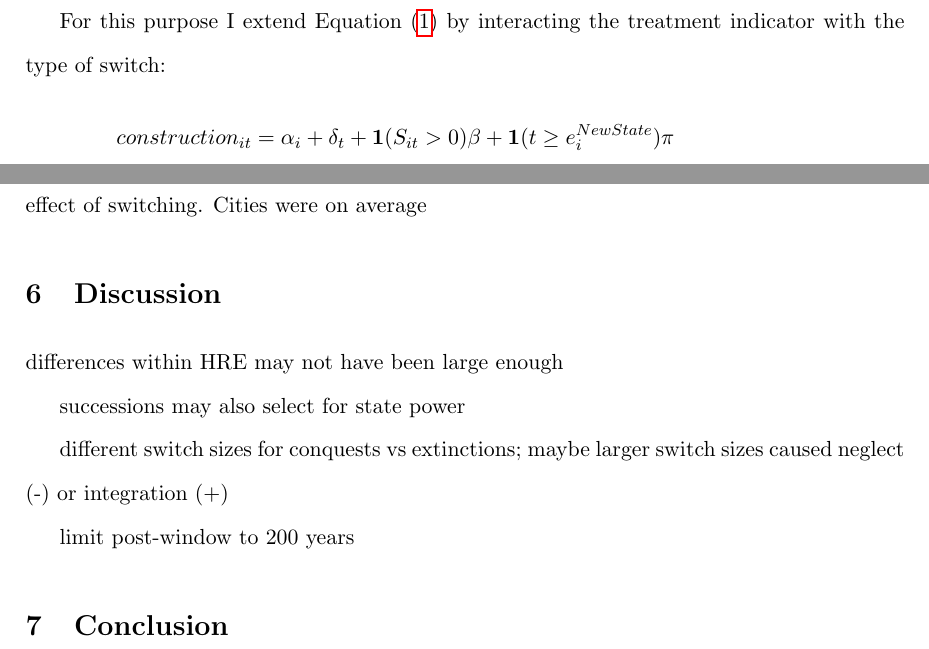
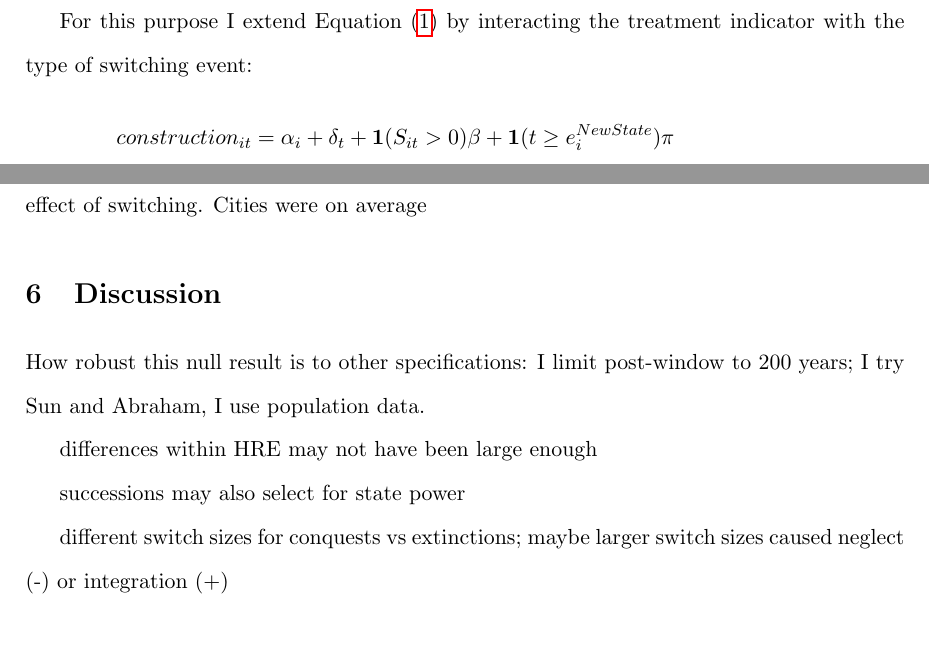
Before and after one commit to EliasHadjAmmar/BA, a LaTeX paper (paper/paper.tex): two parts of page 7 of 10 before the commit and two parts of page 7 of 11 after it, joined at a grey line, cut so that both start at the same text. Compiled offline with pdfLaTeX.

Commit message:
sketch discussion section

```diff
--- a/paper/paper.tex
+++ b/paper/paper.tex
@@ -131,7 +131,7 @@ Based on the theory of conflict-driven evolution we would expect any such differ
 
 Next I tried to find the effect of state power - the effect of the difference in selection for state power between conquests and successions. The framework of \cite{schoenholzer2022} only tells us BLANK, but it doesn't tell us BLANK. The reason may be that, having sourced their data on territorial histories from historical maps, they lack information about individual switching events. Because the Städtebuch data compiled by \cite{pt2} records exactly how each city was acquired by the territory holding it, I am able to look at differential trends after different types of ownership changes.
 
-For this purpose I extend Equation \eqref{eq:sw22} by interacting the treatment indicator with the type of switch:
+For this purpose I extend Equation \eqref{eq:sw22} by interacting the treatment indicator with the type of switching event:
 \begin{equation}
 \label{eq:baseline}
 \begin{split}
@@ -163,6 +163,8 @@ Figure \ref{fig:SW_replication} shows the dynamic effect of switching. Cities we
 
 \section{Discussion}
 
+How robust this null result is to other specifications: I limit post-window to 200 years; I try Sun and Abraham, I use population data.
+
 differences within HRE may not have been large enough
 
 successions may also select for state power
@@ -170,7 +172,7 @@ successions may also select for state power
 different switch sizes for conquests vs extinctions; maybe larger switch sizes caused neglect (-) or integration (+)
 
 
-limit post-window to 200 years
+
 
 % ######################################################
 
```
